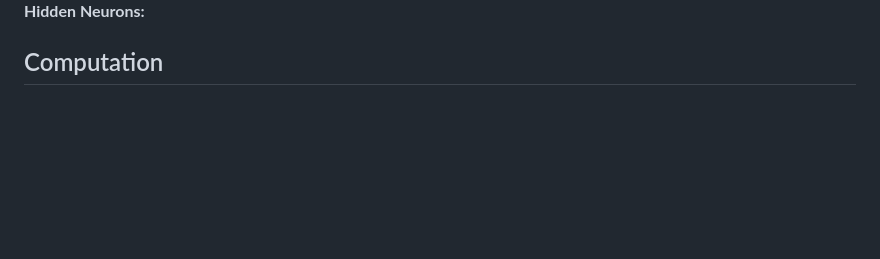
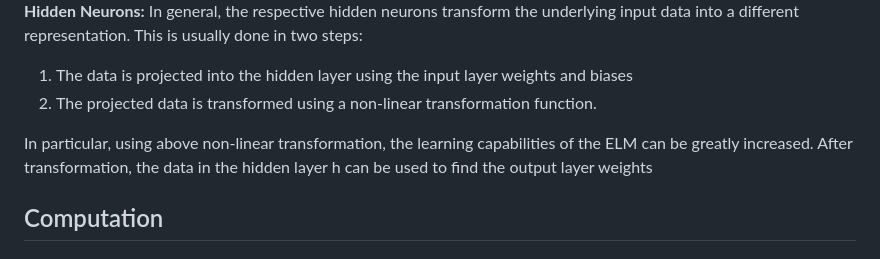
Before and after one commit to ga83bar/Corona-applied-machine-learning, a Markdown page: documentation/Machine Learning Models/MachineLearningModels.md, the part around the change printed below. Rendered like a GitHub page; blank space fills up the shorter version.

```diff
--- a/documentation/Machine Learning Models/MachineLearningModels.md
+++ b/documentation/Machine Learning Models/MachineLearningModels.md
@@ -32,6 +35,10 @@ where ε denotes the noise comprised of randon noise and certain dependencies on
 
 **Hidden Neurons:**
+In general, the respective hidden neurons transform the underlying input data into a different representation. This is usually done in two steps:
+1) The data is projected into the hidden layer using the input layer weights and biases
+2) The projected data is transformed using a non-linear transformation function.
 
+In particular, using above non-linear transformation, the learning capabilities of the ELM can be greatly increased. After transformation, the data in the hidden layer h can be used to find the output layer weights
 
 
 ## Computation
```
Also changed, not shown: other parts of documentation/Machine Learning Models/MachineLearningModels.md (+4 -1 lines), documentation/Machine Learning Models/images/SLFN_process.png (added).
